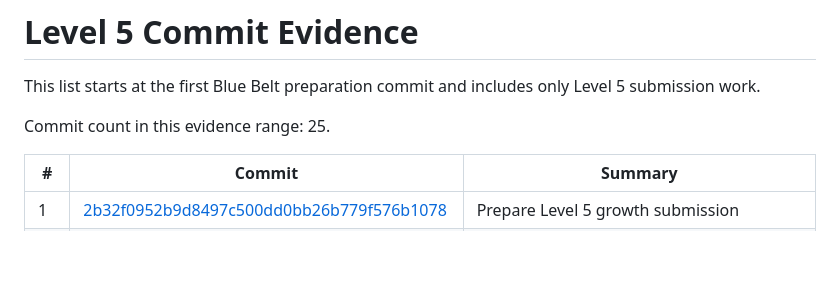
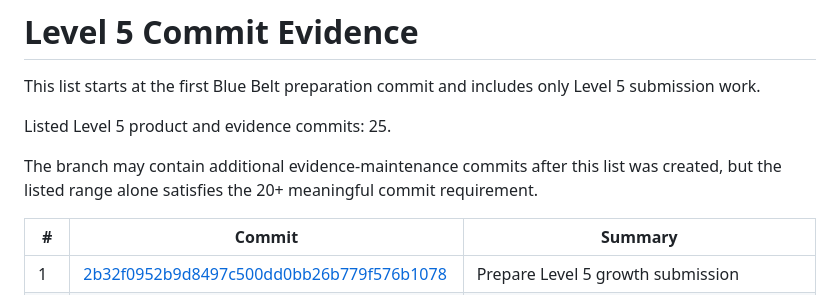
Before and after one commit to suna74564/stellar-soroban-workshop, a Markdown page: docs/level-5-evidence/level-5-commit-evidence.md, the part around the change. Rendered like a GitHub page; blank space fills up the shorter version.

Commit message:
Clarify Level 5 commit evidence count

```diff
--- a/docs/level-5-evidence/level-5-commit-evidence.md
+++ b/docs/level-5-evidence/level-5-commit-evidence.md
@@ -2,7 +2,9 @@
 
 This list starts at the first Blue Belt preparation commit and includes only Level 5 submission work.
 
-Commit count in this evidence range: 25.
+Listed Level 5 product and evidence commits: 25.
+
+The branch may contain additional evidence-maintenance commits after this list was created, but the listed range alone satisfies the 20+ meaningful commit requirement.
 
 | # | Commit | Summary |
 | --- | --- | --- |
```
